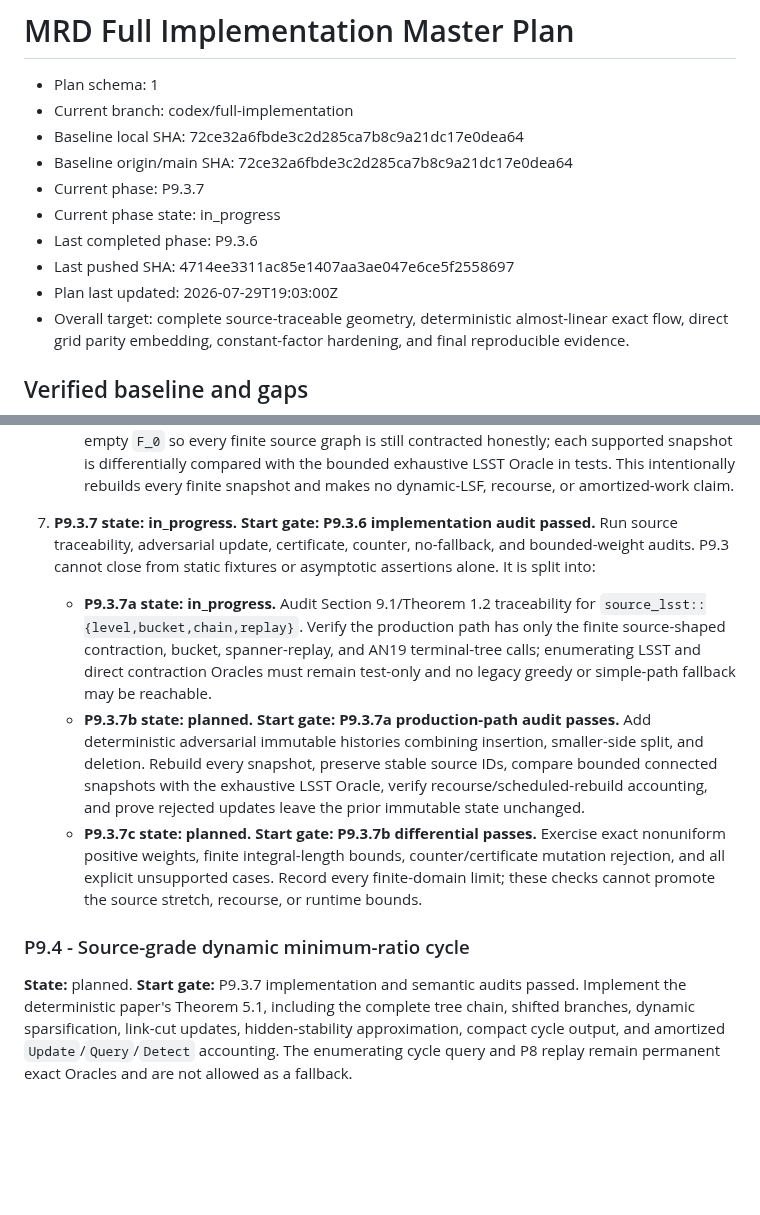
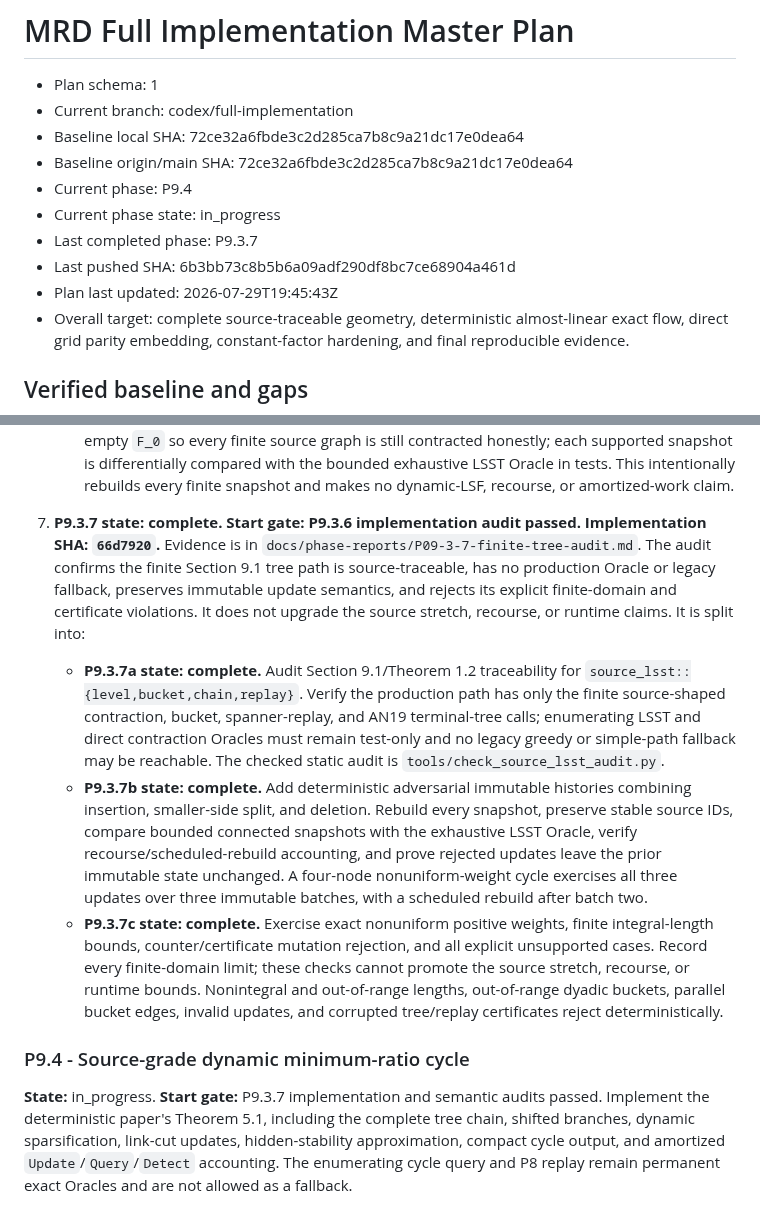
Before and after one commit to KCN-judu/mrd, a Markdown page: docs/IMPLEMENTATION_MASTER_PLAN.md, 2 parts joined by grey strips. Drawn GitHub-style; blank space fills up the shorter version.

Commit message:
docs: close finite tree audit phase

```diff
--- a/docs/IMPLEMENTATION_MASTER_PLAN.md
+++ b/docs/IMPLEMENTATION_MASTER_PLAN.md
@@ -4,11 +4,11 @@
 - Current branch: codex/full-implementation
 - Baseline local SHA: 72ce32a6fbde3c2d285ca7b8c9a21dc17e0dea64
 - Baseline origin/main SHA: 72ce32a6fbde3c2d285ca7b8c9a21dc17e0dea64
-- Current phase: P9.3.7
+- Current phase: P9.4
 - Current phase state: in_progress
-- Last completed phase: P9.3.6
-- Last pushed SHA: 4714ee3311ac85e1407aa3ae047e6ce5f2558697
-- Plan last updated: 2026-07-29T19:03:00Z
+- Last completed phase: P9.3.7
+- Last pushed SHA: 6b3bb73c8b5b6a09adf290df8bc7ce68904a461d
+- Plan last updated: 2026-07-29T19:45:43Z
 - Overall target: complete source-traceable geometry, deterministic
   almost-linear exact flow, direct grid parity embedding, constant-factor
   hardening, and final reproducible evidence.
@@ -949,32 +949,38 @@ P9.3 is split into the following source-gated subphases:
      is differentially compared with the bounded exhaustive LSST Oracle in
      tests. This intentionally rebuilds every finite snapshot and makes no
      dynamic-LSF, recourse, or amortized-work claim.
-7. **P9.3.7 state: in_progress. Start gate: P9.3.6 implementation audit
-   passed.**
-   Run source traceability, adversarial update,
-   certificate, counter, no-fallback, and bounded-weight audits. P9.3 cannot
-   close from static fixtures or asymptotic assertions alone. It is split into:
-   - **P9.3.7a state: in_progress.** Audit Section 9.1/Theorem 1.2
+7. **P9.3.7 state: complete. Start gate: P9.3.6 implementation audit
+   passed. Implementation SHA: `66d7920`.** Evidence is in
+   `docs/phase-reports/P09-3-7-finite-tree-audit.md`. The audit confirms the
+   finite Section 9.1 tree path is source-traceable, has no production Oracle
+   or legacy fallback, preserves immutable update semantics, and rejects its
+   explicit finite-domain and certificate violations. It does not upgrade the
+   source stretch, recourse, or runtime claims. It is split into:
+   - **P9.3.7a state: complete.** Audit Section 9.1/Theorem 1.2
      traceability for `source_lsst::{level,bucket,chain,replay}`. Verify the
      production path has only the finite source-shaped contraction, bucket,
      spanner-replay, and AN19 terminal-tree calls; enumerating LSST and direct
      contraction Oracles must remain test-only and no legacy greedy or
-     simple-path fallback may be reachable.
-   - **P9.3.7b state: planned. Start gate: P9.3.7a production-path audit
-     passes.** Add deterministic adversarial immutable histories combining
+     simple-path fallback may be reachable. The checked static audit is
+     `tools/check_source_lsst_audit.py`.
+   - **P9.3.7b state: complete.** Add deterministic adversarial immutable histories combining
      insertion, smaller-side split, and deletion. Rebuild every snapshot,
      preserve stable source IDs, compare bounded connected snapshots with the
      exhaustive LSST Oracle, verify recourse/scheduled-rebuild accounting, and
-     prove rejected updates leave the prior immutable state unchanged.
-   - **P9.3.7c state: planned. Start gate: P9.3.7b differential passes.**
+     prove rejected updates leave the prior immutable state unchanged. A
+     four-node nonuniform-weight cycle exercises all three updates over three
+     immutable batches, with a scheduled rebuild after batch two.
+   - **P9.3.7c state: complete.**
      Exercise exact nonuniform positive weights, finite integral-length bounds,
      counter/certificate mutation rejection, and all explicit unsupported
      cases. Record every finite-domain limit; these checks cannot promote the
-     source stretch, recourse, or runtime bounds.
+     source stretch, recourse, or runtime bounds. Nonintegral and out-of-range
+     lengths, out-of-range dyadic buckets, parallel bucket edges, invalid
+     updates, and corrupted tree/replay certificates reject deterministically.
 
 ### P9.4 - Source-grade dynamic minimum-ratio cycle
 
-**State:** planned. **Start gate:** P9.3.7 implementation and semantic audits passed.
+**State:** in_progress. **Start gate:** P9.3.7 implementation and semantic audits passed.
 Implement the
 deterministic paper's Theorem 5.1, including the complete tree chain, shifted
 branches, dynamic sparsification, link-cut
```
Also changed, not shown: other parts of docs/IMPLEMENTATION_MASTER_PLAN.md (+1 -0 lines), docs/phase-reports/P09-3-7-finite-tree-audit.md (added, +77 -0 lines).
